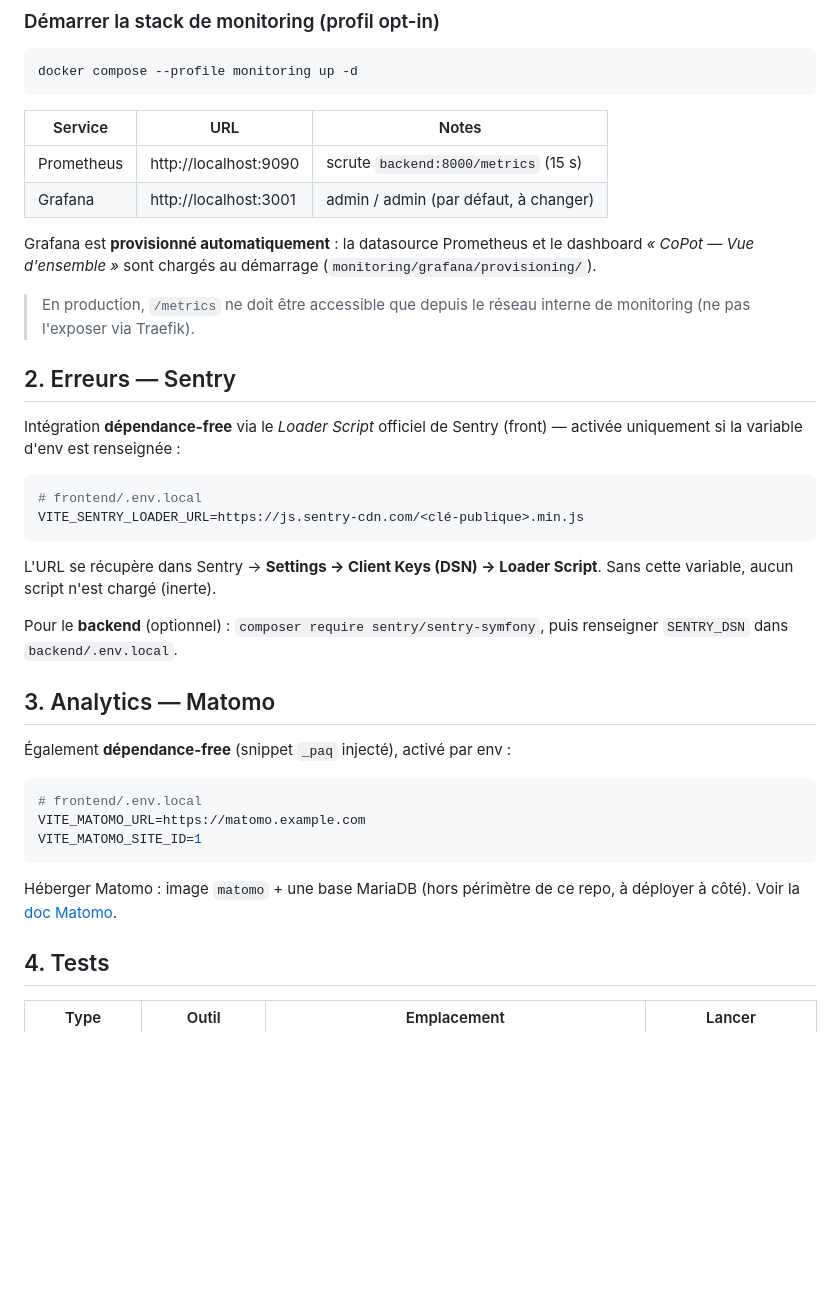
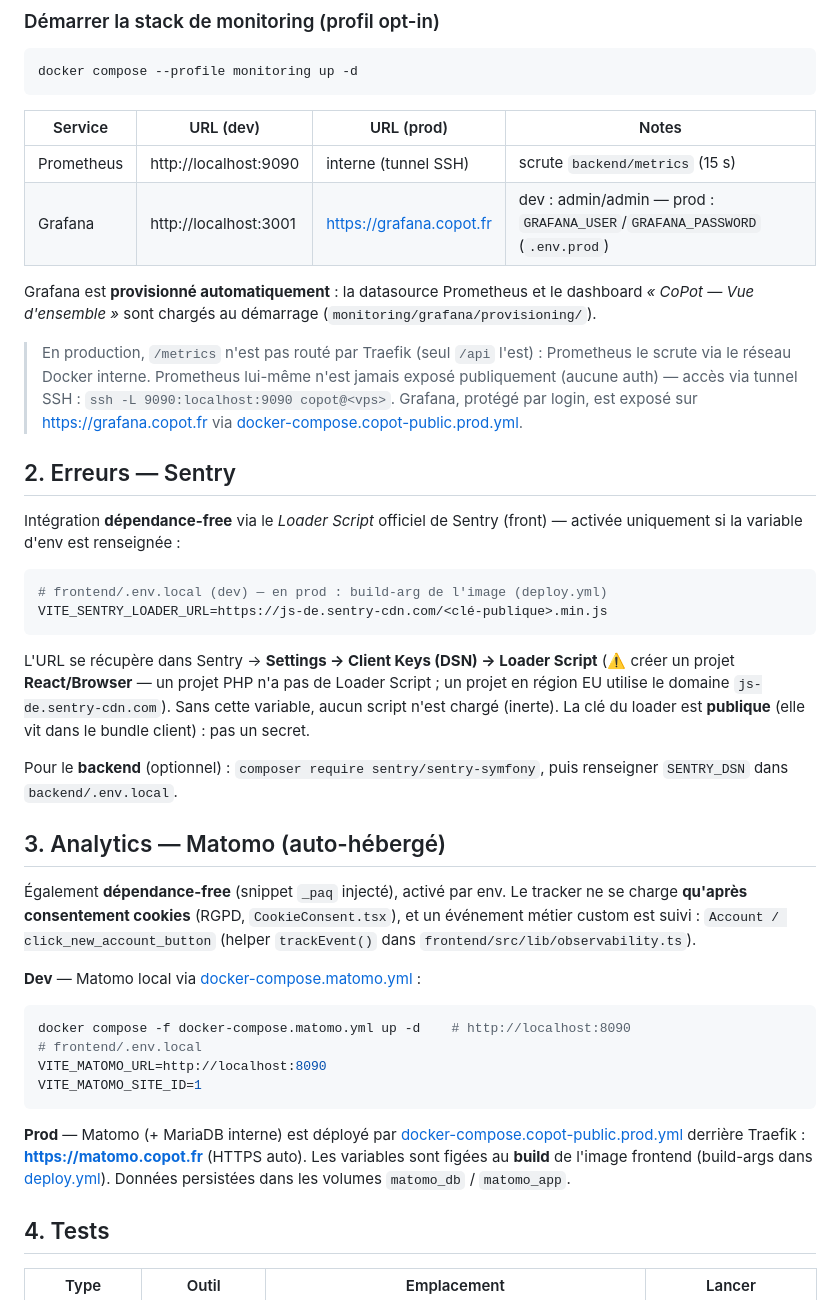
Before and after one commit to ChanFrancis/projet_annuel_5IW1, a Markdown page: MONITORING.md, the part around the change. Drawn GitHub-style; blank space fills up the shorter version.

````diff
--- a/MONITORING.md
+++ b/MONITORING.md
@@ -21,17 +21,21 @@ copot_transactions_total 27
 docker compose --profile monitoring up -d
 ```
 
-| Service    | URL                     | Notes                                  |
-|------------|-------------------------|----------------------------------------|
-| Prometheus | http://localhost:9090   | scrute `backend:8000/metrics` (15 s)   |
-| Grafana    | http://localhost:3001   | admin / admin (par défaut, à changer)  |
+| Service    | URL (dev)               | URL (prod)                | Notes                                 |
+|------------|-------------------------|---------------------------|---------------------------------------|
+| Prometheus | http://localhost:9090   | interne (tunnel SSH)      | scrute `backend/metrics` (15 s)       |
+| Grafana    | http://localhost:3001   | https://grafana.copot.fr  | dev : admin/admin — prod : `GRAFANA_USER`/`GRAFANA_PASSWORD` (`.env.prod`) |
 
 Grafana est **provisionné automatiquement** : la datasource Prometheus et le
 dashboard *« CoPot — Vue d'ensemble »* sont chargés au démarrage
 (`monitoring/grafana/provisioning/`).
 
-> En production, `/metrics` ne doit être accessible que depuis le réseau interne
-> de monitoring (ne pas l'exposer via Traefik).
+> En production, `/metrics` n'est pas routé par Traefik (seul `/api` l'est) :
+> Prometheus le scrute via le réseau Docker interne. Prometheus lui-même n'est
+> jamais exposé publiquement (aucune auth) — accès via tunnel SSH :
+> `ssh -L 9090:localhost:9090 copot@<vps>`. Grafana, protégé par login, est
+> exposé sur https://grafana.copot.fr via
+> [docker-compose.copot-public.prod.yml](docker-compose.copot-public.prod.yml).
 
 ## 2. Erreurs — Sentry
 
@@ -39,28 +43,41 @@ Intégration **dépendance-free** via le *Loader Script* officiel de Sentry
 (front) — activée uniquement si la variable d'env est renseignée :
 
 ```bash
-# frontend/.env.local
-VITE_SENTRY_LOADER_URL=https://js.sentry-cdn.com/<clé-publique>.min.js
+# frontend/.env.local (dev) — en prod : build-arg de l'image (deploy.yml)
+VITE_SENTRY_LOADER_URL=https://js-de.sentry-cdn.com/<clé-publique>.min.js
 ```
 
-L'URL se récupère dans Sentry → **Settings → Client Keys (DSN) → Loader Script**.
-Sans cette variable, aucun script n'est chargé (inerte).
+L'URL se récupère dans Sentry → **Settings → Client Keys (DSN) → Loader Script**
+(⚠️ créer un projet **React/Browser** — un projet PHP n'a pas de Loader Script ;
+un projet en région EU utilise le domaine `js-de.sentry-cdn.com`). Sans cette
+variable, aucun script n'est chargé (inerte). La clé du loader est **publique**
+(elle vit dans le bundle client) : pas un secret.
 
 Pour le **backend** (optionnel) : `composer require sentry/sentry-symfony`, puis
 renseigner `SENTRY_DSN` dans `backend/.env.local`.
 
-## 3. Analytics — Matomo
+## 3. Analytics — Matomo (auto-hébergé)
 
-Également **dépendance-free** (snippet `_paq` injecté), activé par env :
+Également **dépendance-free** (snippet `_paq` injecté), activé par env. Le tracker
+ne se charge **qu'après consentement cookies** (RGPD, `CookieConsent.tsx`), et un
+événement métier custom est suivi : `Account / click_new_account_button`
+(helper `trackEvent()` dans `frontend/src/lib/observability.ts`).
+
+**Dev** — Matomo local via [docker-compose.matomo.yml](docker-compose.matomo.yml) :
 
 ```bash
+docker compose -f docker-compose.matomo.yml up -d    # http://localhost:8090
 # frontend/.env.local
-VITE_MATOMO_URL=https://matomo.example.com
+VITE_MATOMO_URL=http://localhost:8090
 VITE_MATOMO_SITE_ID=1
 ```
 
-Héberger Matomo : image `matomo` + une base MariaDB (hors périmètre de ce repo,
-à déployer à côté). Voir la [doc Matomo](https://matomo.org/docs/installation/).
+**Prod** — Matomo (+ MariaDB interne) est déployé par
+[docker-compose.copot-public.prod.yml](docker-compose.copot-public.prod.yml)
+derrière Traefik : **https://matomo.copot.fr** (HTTPS auto). Les variables sont
+figées au **build** de l'image frontend (build-args dans
+[deploy.yml](.github/workflows/deploy.yml)). Données persistées dans les volumes
+`matomo_db` / `matomo_app`.
 
 ## 4. Tests
 
````
Also changed, not shown: README.md (+50 -6 lines).
